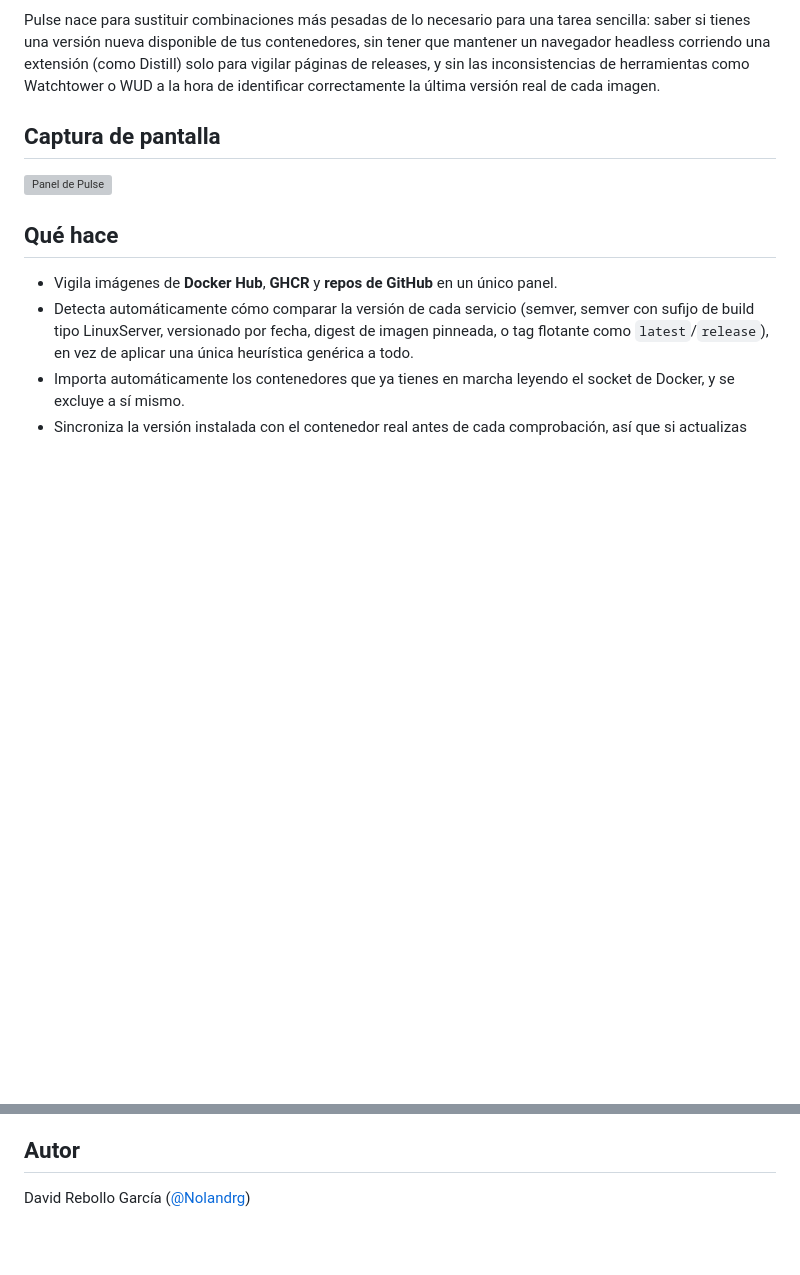
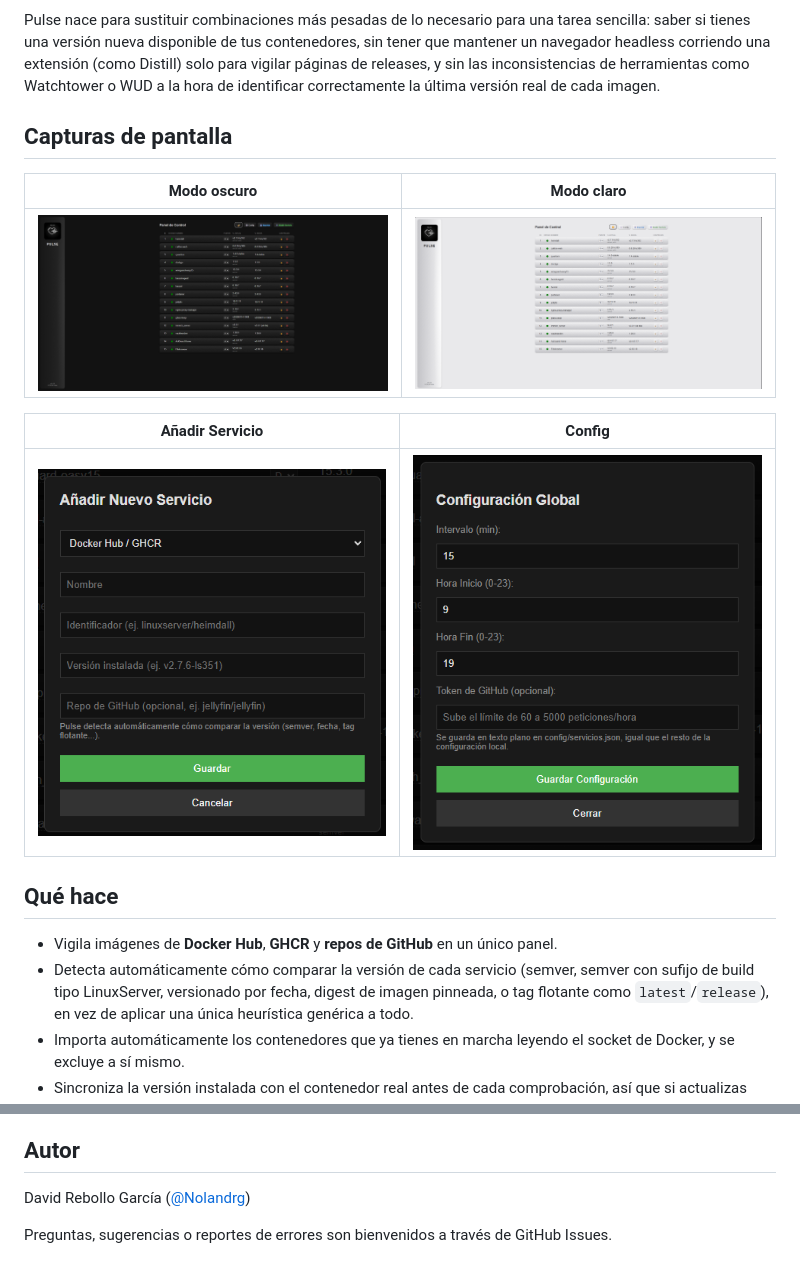
Before and after one commit to Nolandrg/pulse, a Markdown page: README.es.md, 2 parts joined by grey strips. GitHub-like rendering; pictures changed too: docs/screenshot-add.png (added), docs/screenshot-config.png (added), docs/screenshot-dark.png (added); blank space fills up the shorter version; grey boxes are pictures that could not be loaded.

Commit message:
Anadir capturas de pantalla y corregir comparacion de sufijo LinuxServer

```diff
--- a/README.es.md
+++ b/README.es.md
@@ -6,9 +6,15 @@ Panel ligero de autocomprobación y notificación de actualizaciones para conten
 
 Pulse nace para sustituir combinaciones más pesadas de lo necesario para una tarea sencilla: saber si tienes una versión nueva disponible de tus contenedores, sin tener que mantener un navegador headless corriendo una extensión (como Distill) solo para vigilar páginas de releases, y sin las inconsistencias de herramientas como Watchtower o WUD a la hora de identificar correctamente la última versión real de cada imagen.
 
-## Captura de pantalla
+## Capturas de pantalla
 
-![Panel de Pulse](./docs/screenshot.png)
+| Modo oscuro | Modo claro |
+|---|---|
+| ![Modo oscuro](./docs/screenshot-dark.png) | ![Modo claro](./docs/screenshot-light.png) |
+
+| Añadir Servicio | Config |
+|---|---|
+| ![Añadir Servicio](./docs/screenshot-add.png) | ![Config](./docs/screenshot-config.png) |
 
 ## Qué hace
 
@@ -91,3 +97,5 @@ Consulta el archivo [`LICENSE`](./LICENSE) para el texto legal completo.
 ## Autor
 
 David Rebollo García ([@Nolandrg](https://github.com/Nolandrg))
+
+Preguntas, sugerencias o reportes de errores son bienvenidos a través de GitHub Issues.
```
Also changed, not shown: README.md (+18 -3 lines), 1 other file.
